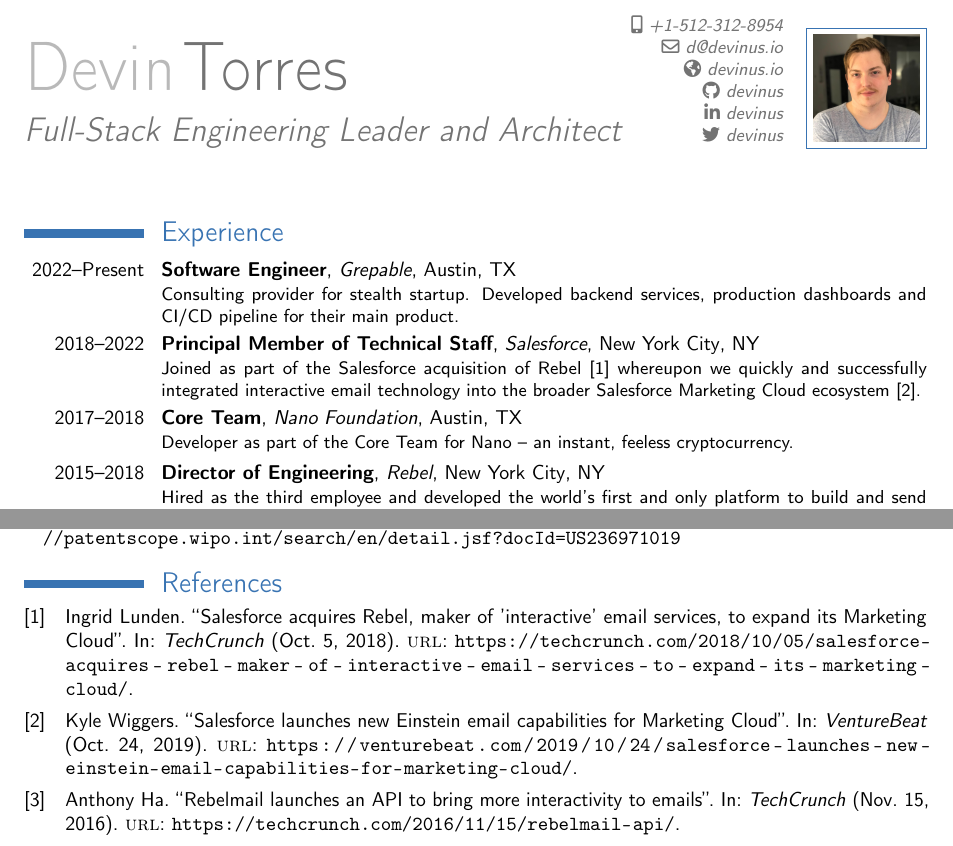
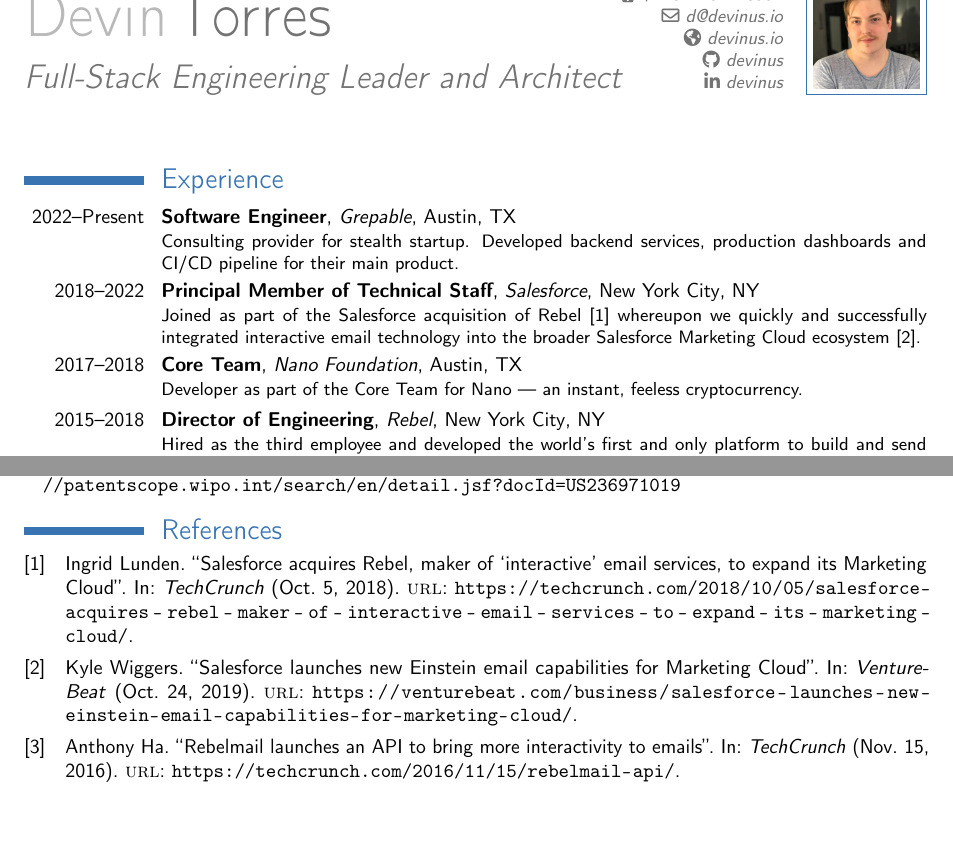
Before and after one commit to devinus/resume, a LaTeX CV (src/resume.tex): two parts of pages 1 and 2 of 2, joined at a grey line, cut at the place of the change, the shorter picture padded with empty space. Compiled offline with pdfLaTeX.

Commit message:
Fix some lint warnings

```diff
--- a/src/resume.tex
+++ b/src/resume.tex
@@ -8,24 +8,24 @@
 \usepackage[english]{babel}
 \usepackage[utf8]{inputenc}
 \usepackage[a4paper,margin=1in]{geometry}
+\usepackage{anyfontsize}
+\usepackage{csquotes}
 \usepackage{url}
-\usepackage{csquotes}
 \usepackage[backend=biber,sorting=none,maxnames=12]{biblatex}
 
 \name{Devin}{Torres}
 \title{Full-Stack Engineering Leader and Architect}
-\phone[mobile]{+1-512-312-8954}
+\phone[mobile]{+1–512–312–8954}
 \email{d@devinus.io}
 \homepage{devinus.io}
 \social[github]{devinus}
 \social[linkedin]{devinus}
-\social[twitter]{devinus}
 \photo{devin.jpg}
 
 \begin{filecontents}{resume.bib}
   @article{salesforce-acquisition,
     author  = {Ingrid Lunden},
-    title   = {Salesforce acquires Rebel, maker of 'interactive' email services, to expand its Marketing Cloud},
+    title   = {Salesforce acquires Rebel, maker of ‘interactive’ email services, to expand its Marketing Cloud},
     journal = {TechCrunch},
     date    = {2018-10-05},
     url     = {https://techcrunch.com/2018/10/05/salesforce-acquires-rebel-maker-of-interactive-email-services-to-expand-its-marketing-cloud/}
@@ -36,7 +36,7 @@
     title   = {Salesforce launches new Einstein email capabilities for Marketing Cloud},
     journal = {VentureBeat},
     date    = {2019-10-24},
-    url     = {https://venturebeat.com/2019/10/24/salesforce-launches-new-einstein-email-capabilities-for-marketing-cloud/}
+    url     = {https://venturebeat.com/business/salesforce-launches-new-einstein-email-capabilities-for-marketing-cloud/}
   }
 
   @article{rebel-api,
@@ -75,11 +75,11 @@
 
 \section{Experience}
 \cventry{2022--Present}{Software Engineer}{Grepable}{Austin}{TX}{Consulting provider for stealth startup. Developed backend services, production dashboards and CI/CD pipeline for their main product.}%
-\cventry{2018--2022}{Principal Member of Technical Staff}{Salesforce}{New York City}{NY}{Joined as part of the Salesforce acquisition of Rebel \cite{salesforce-acquisition} whereupon we quickly and successfully integrated interactive email technology into the broader Salesforce Marketing Cloud ecosystem \cite{salesforce-integration}.}%
-\cventry{2017--2018}{Core Team}{Nano Foundation}{Austin}{TX}{Developer as part of the Core Team for \href{https://nano.org}{Nano} -- an instant, feeless cryptocurrency.}%
+\cventry{2018--2022}{Principal Member of Technical Staff}{Salesforce}{New York City}{NY}{Joined as part of the Salesforce acquisition of Rebel~\cite{salesforce-acquisition} whereupon we quickly and successfully integrated interactive email technology into the broader Salesforce Marketing Cloud ecosystem~\cite{salesforce-integration}.}%
+\cventry{2017--2018}{Core Team}{Nano Foundation}{Austin}{TX}{Developer as part of the Core Team for \href{https://nano.org}{Nano} --- an instant, feeless cryptocurrency.}%
 \cventry{2015--2018}{Director of Engineering}{Rebel}{New York City}{NY}{Hired as the third employee and developed the world's first and only platform to build and send interactive emails.%
   \begin{itemize}%
-    \item Comprehensive REST API including several ESP, CRM, and analytics provider integrations \cite{rebel-api};
+    \item Comprehensive REST API including several ESP, CRM, and analytics provider integrations~\cite{rebel-api};
     \item Email WYSIWYG builder using composable interactive Rebel components;
     \item Realtime analytics and reporting engine;
     \item Highly scalable transactional email delivery service;
```
Also changed, not shown: tex-fmt.toml (added, +1 -0 lines).
